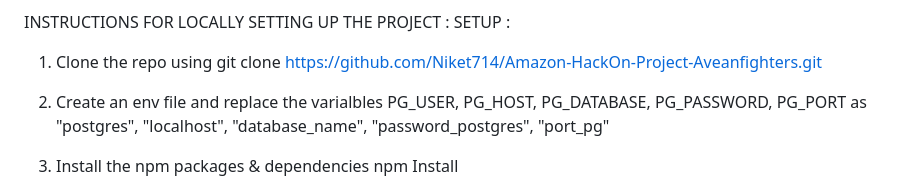
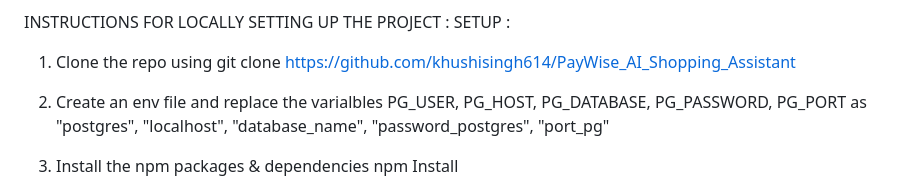
Before and after one commit to khushisingh614/PayWise_AI_Shopping_Assistant, a Markdown page: README.md, the part around the change. Rendered like a GitHub page.

```diff
--- a/README.md
+++ b/README.md
@@ -453,7 +453,7 @@ FUTURE SCOPE :
 INSTRUCTIONS FOR LOCALLY SETTING UP THE PROJECT :
 SETUP :
 1) Clone the repo using
-    git clone https://github.com/Niket714/Amazon-HackOn-Project-Aveanfighters.git
+    git clone https://github.com/khushisingh614/PayWise_AI_Shopping_Assistant
 
 2) Create an env file and replace the varialbles
     PG_USER, PG_HOST, PG_DATABASE, PG_PASSWORD, PG_PORT as "postgres", "localhost", "database_name", "password_postgres", "port_pg"
```
